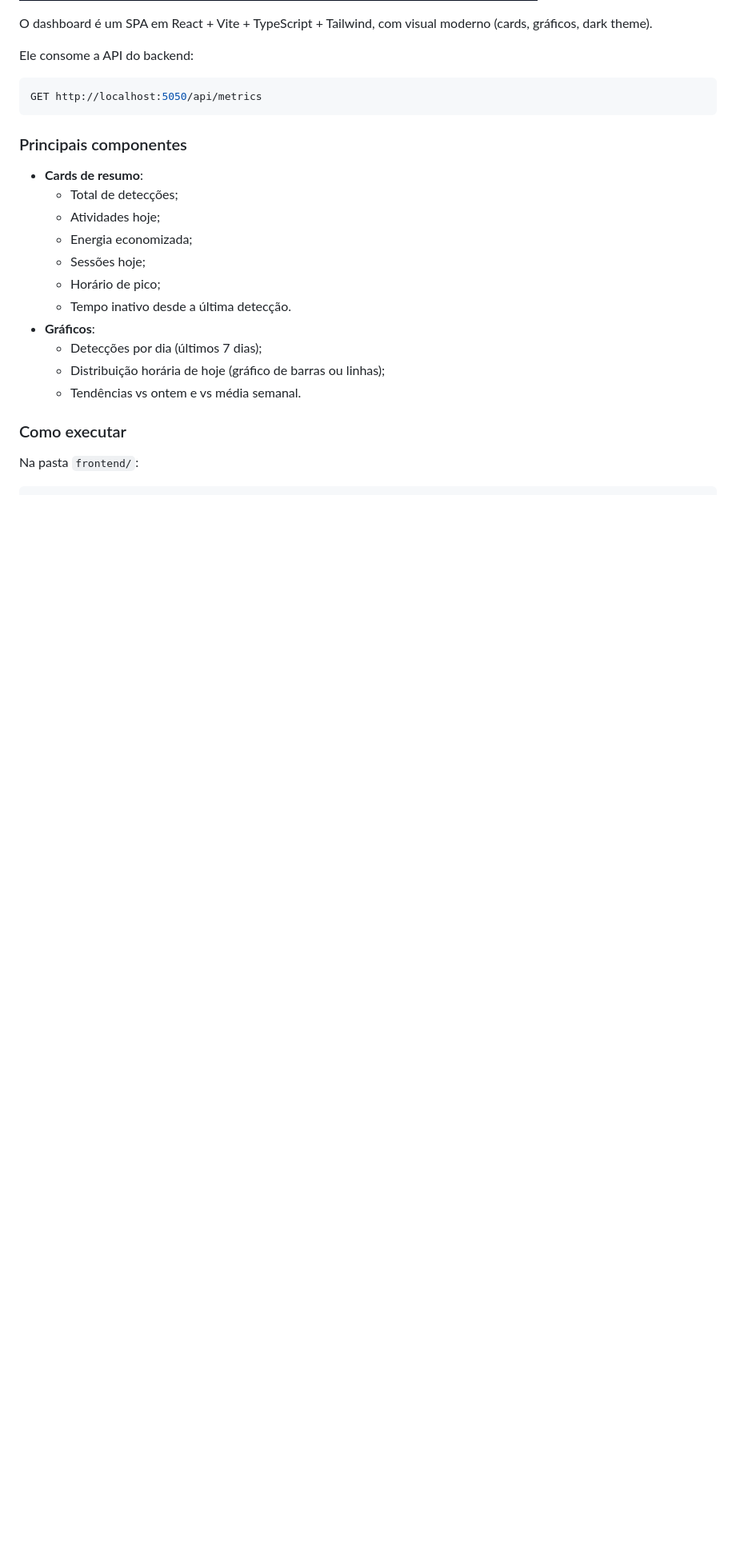
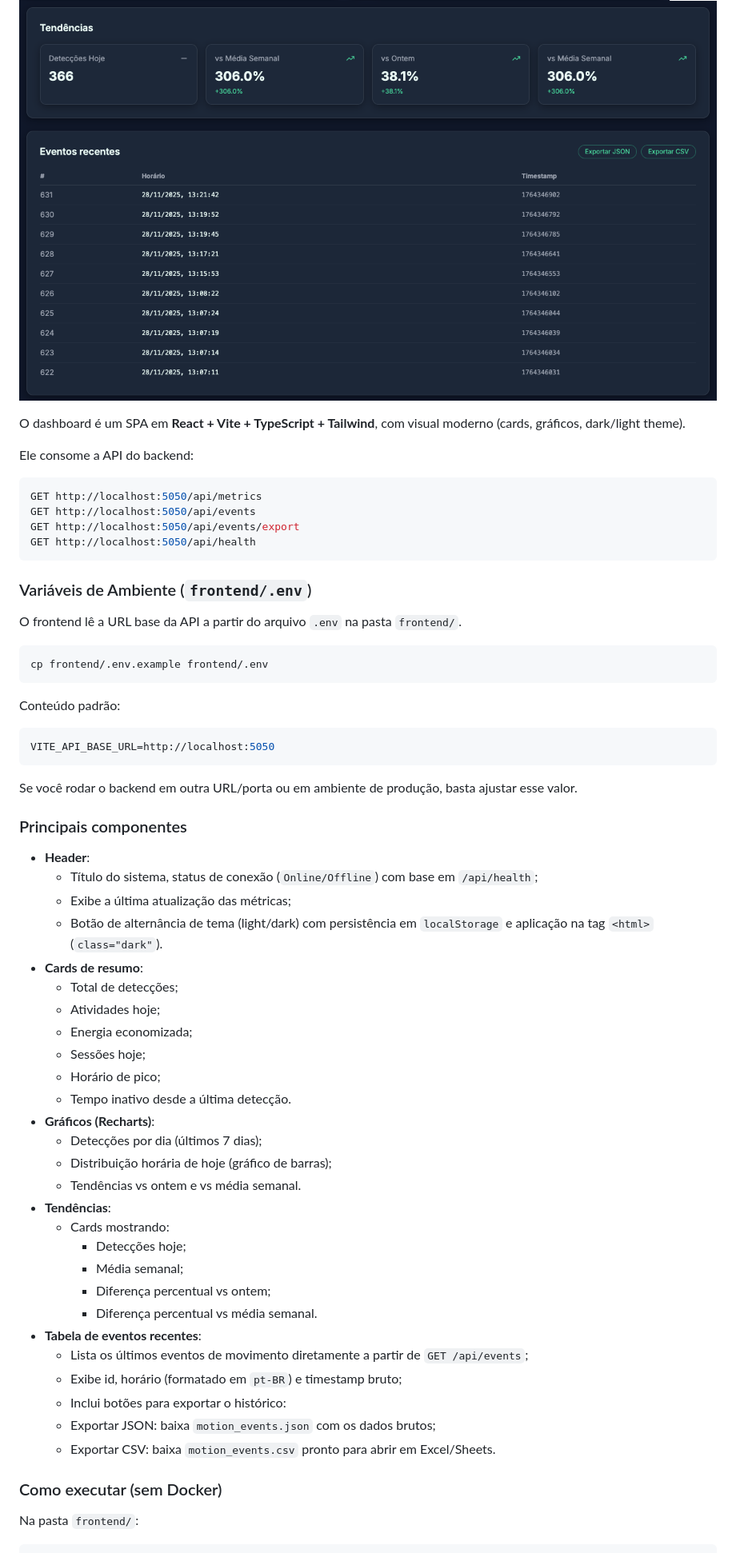
Before and after one commit to brunoribeirol/lumosMQTT, a Markdown page: README.md, the part around the change printed below. Shown: that part at 80% size. Rendered like a GitHub page; pictures changed too: docs/img/dashboard.png, docs/img/dashboard2.png (added); blank space fills up the shorter version.

````diff
--- a/README.md
+++ b/README.md
@@ -386,17 +478,41 @@ Saída típica:
 ## 6. Dashboard Web (`frontend/`)
 
 ![Dashboard lumosMQTT](docs/img/dashboard.png)
+![Dashboard lumosMQTT](docs/img/dashboard2.png)
 
-O dashboard é um SPA em React + Vite + TypeScript + Tailwind, com visual moderno (cards, gráficos, dark theme).
+O dashboard é um SPA em **React + Vite + TypeScript + Tailwind**, com visual moderno (cards, gráficos, dark/light theme).
 
 Ele consome a API do backend:
 
 ```ts
 GET http://localhost:5050/api/metrics
+GET http://localhost:5050/api/events
+GET http://localhost:5050/api/events/export
+GET http://localhost:5050/api/health
 ```
+
+### Variáveis de Ambiente (`frontend/.env`)
+
+O frontend lê a URL base da API a partir do arquivo `.env` na pasta `frontend/`.
+
+```bash
+cp frontend/.env.example frontend/.env
+```
+
+Conteúdo padrão:
+
+```env
+VITE_API_BASE_URL=http://localhost:5050
+```
+
+Se você rodar o backend em outra URL/porta ou em ambiente de produção, basta ajustar esse valor.
 
 ### Principais componentes
 
+- **Header**:
+  - Título do sistema, status de conexão (`Online/Offline`) com base em `/api/health`;
+  - Exibe a última atualização das métricas;
+  - Botão de alternância de tema (light/dark) com persistência em `localStorage` e aplicação na tag `<html>` (`class="dark"`).
 - **Cards de resumo**:
   - Total de detecções;
   - Atividades hoje;
@@ -404,12 +520,24 @@ GET http://localhost:5050/api/metrics
   - Sessões hoje;
   - Horário de pico;
   - Tempo inativo desde a última detecção.
-- **Gráficos**:
+- **Gráficos (Recharts)**:
   - Detecções por dia (últimos 7 dias);
-  - Distribuição horária de hoje (gráfico de barras ou linhas);
+  - Distribuição horária de hoje (gráfico de barras);
   - Tendências vs ontem e vs média semanal.
+- **Tendências**:
+  - Cards mostrando:
+    - Detecções hoje;
+    - Média semanal;
+    - Diferença percentual vs ontem;
+    - Diferença percentual vs média semanal.
+- **Tabela de eventos recentes**:
+  - Lista os últimos eventos de movimento diretamente a partir de `GET /api/events`;
+  - Exibe id, horário (formatado em `pt-BR`) e timestamp bruto;
+  - Inclui botões para exportar o histórico:
+  - Exportar JSON: baixa `motion_events.json` com os dados brutos;
+  - Exportar CSV: baixa `motion_events.csv` pronto para abrir em Excel/Sheets.
 
-### Como executar
+### Como executar (sem Docker)
 
 Na pasta `frontend/`:
 
````
Also changed, not shown: other parts of README.md (+189 -57 lines).
